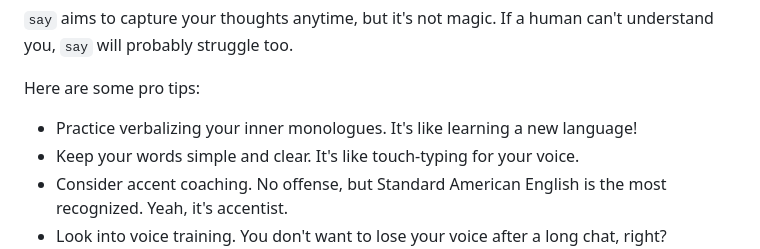
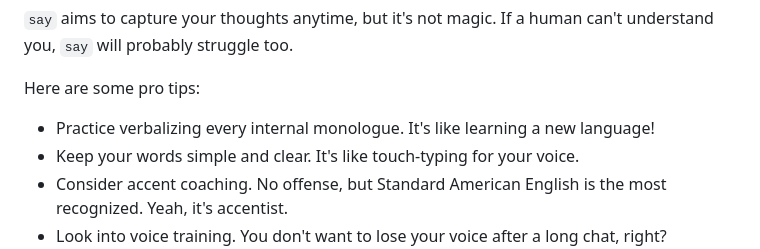
Before and after one commit to 8ta4/say, a Markdown page: README.md, the part around the change. GitHub-like rendering.

Commit message:
Make pro tips more expressive

```diff
--- a/README.md
+++ b/README.md
@@ -94,7 +94,7 @@ You can protect your data using device-level encryption.
 `say` aims to capture your thoughts anytime, but it's not magic. If a human can't understand you, `say` will probably struggle too.
 
 Here are some pro tips:
-- Practice verbalizing your inner monologues. It's like learning a new language!
+- Practice verbalizing every internal monologue. It's like learning a new language!
 - Keep your words simple and clear. It's like touch-typing for your voice.
 - Consider accent coaching. No offense, but Standard American English is the most recognized. Yeah, it's accentist.
 - Look into voice training. You don't want to lose your voice after a long chat, right?
```
